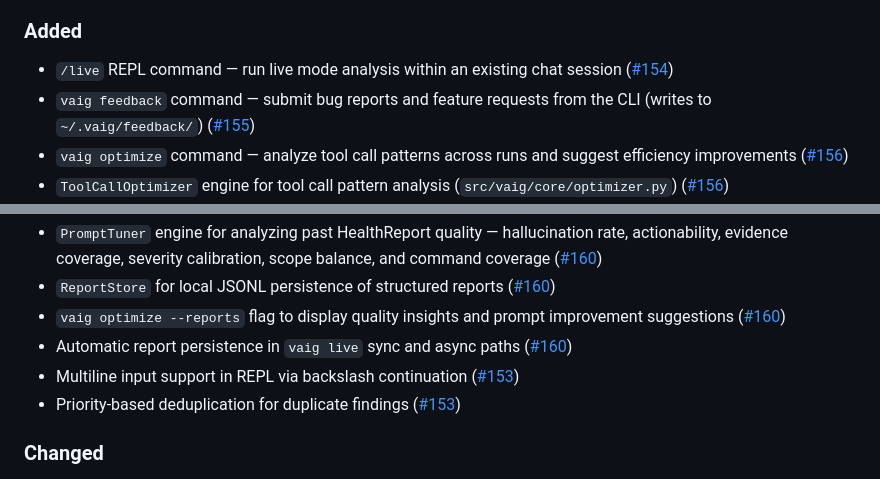
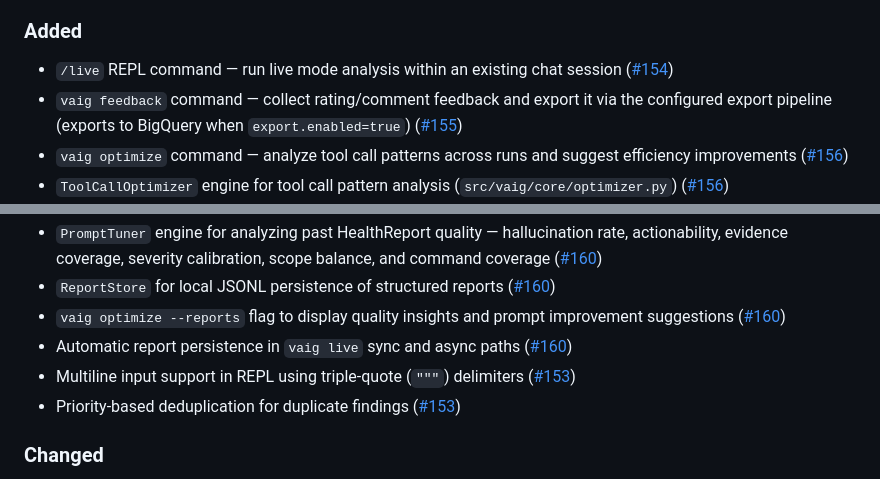
Before and after one commit to Isamel/vertex-ai-toolkit, a Markdown page: CHANGELOG.md, 2 parts joined by grey strips. Rendered like a GitHub page.

```diff
--- a/CHANGELOG.md
+++ b/CHANGELOG.md
@@ -9,7 +9,7 @@ and this project adheres to [Semantic Versioning](https://semver.org/spec/v2.0.0
 
 ### Added
 - `/live` REPL command — run live mode analysis within an existing chat session ([#154](https://github.com/Isamel/vertex-ai-toolkit/pull/154))
-- `vaig feedback` command — submit bug reports and feature requests from the CLI (writes to `~/.vaig/feedback/`) ([#155](https://github.com/Isamel/vertex-ai-toolkit/pull/155))
+- `vaig feedback` command — collect rating/comment feedback and export it via the configured export pipeline (exports to BigQuery when `export.enabled=true`) ([#155](https://github.com/Isamel/vertex-ai-toolkit/pull/155))
 - `vaig optimize` command — analyze tool call patterns across runs and suggest efficiency improvements ([#156](https://github.com/Isamel/vertex-ai-toolkit/pull/156))
 - `ToolCallOptimizer` engine for tool call pattern analysis (`src/vaig/core/optimizer.py`) ([#156](https://github.com/Isamel/vertex-ai-toolkit/pull/156))
 - RAG integration with Vertex AI RAG Engine for enriching analyses with historical report context ([#157](https://github.com/Isamel/vertex-ai-toolkit/pull/157))
@@ -19,7 +19,7 @@ and this project adheres to [Semantic Versioning](https://semver.org/spec/v2.0.0
 - `ReportStore` for local JSONL persistence of structured reports ([#160](https://github.com/Isamel/vertex-ai-toolkit/pull/160))
 - `vaig optimize --reports` flag to display quality insights and prompt improvement suggestions ([#160](https://github.com/Isamel/vertex-ai-toolkit/pull/160))
 - Automatic report persistence in `vaig live` sync and async paths ([#160](https://github.com/Isamel/vertex-ai-toolkit/pull/160))
-- Multiline input support in REPL via backslash continuation ([#153](https://github.com/Isamel/vertex-ai-toolkit/pull/153))
+- Multiline input support in REPL using triple-quote (`"""`) delimiters ([#153](https://github.com/Isamel/vertex-ai-toolkit/pull/153))
 - Priority-based deduplication for duplicate findings ([#153](https://github.com/Isamel/vertex-ai-toolkit/pull/153))
 
 ### Changed
```
Also changed, not shown: README.md (+6 -6 lines), docs/presentation-v0.9.0.md (+1 -1 lines).
